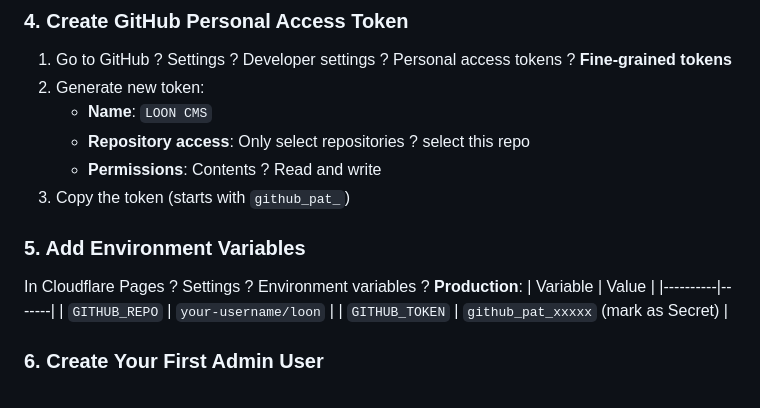
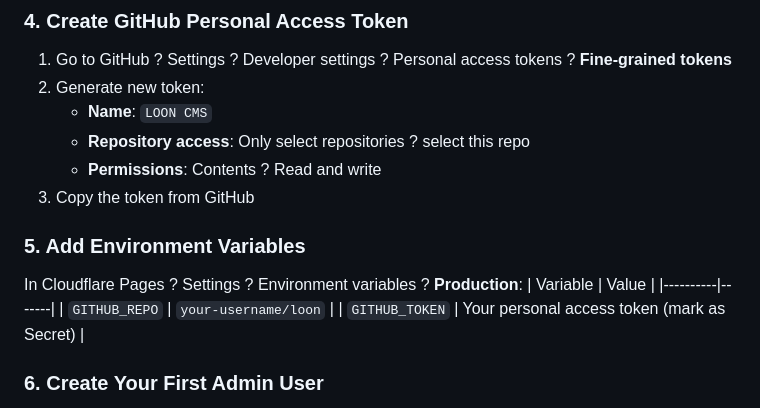
Before and after one commit to BenSweaterVest/LOON, a Markdown page: README.md, the part around the change. GitHub-like rendering.

Commit message:
docs: replace github_pat_ placeholders to avoid secret scanner false positives

```diff
--- a/README.md
+++ b/README.md
@@ -49,13 +49,13 @@ git clone https://github.com/YOUR_USERNAME/loon.git
    - **Name**: `LOON CMS`
    - **Repository access**: Only select repositories ? select this repo
    - **Permissions**: Contents ? Read and write
-3. Copy the token (starts with `github_pat_`)
+3. Copy the token from GitHub
 ### 5. Add Environment Variables
 In Cloudflare Pages ? Settings ? Environment variables ? **Production**:
 | Variable | Value |
 |----------|-------|
 | `GITHUB_REPO` | `your-username/loon` |
-| `GITHUB_TOKEN` | `github_pat_xxxxx` (mark as Secret) |
+| `GITHUB_TOKEN` | Your personal access token (mark as Secret) |
 ### 6. Create Your First Admin User
 Before you can log in, you need to create an admin account using the bootstrap script. This is a one-time setup step.
 **Prerequisites Checklist:**
```
Also changed, not shown: OPERATIONS.md (+4 -4 lines).
